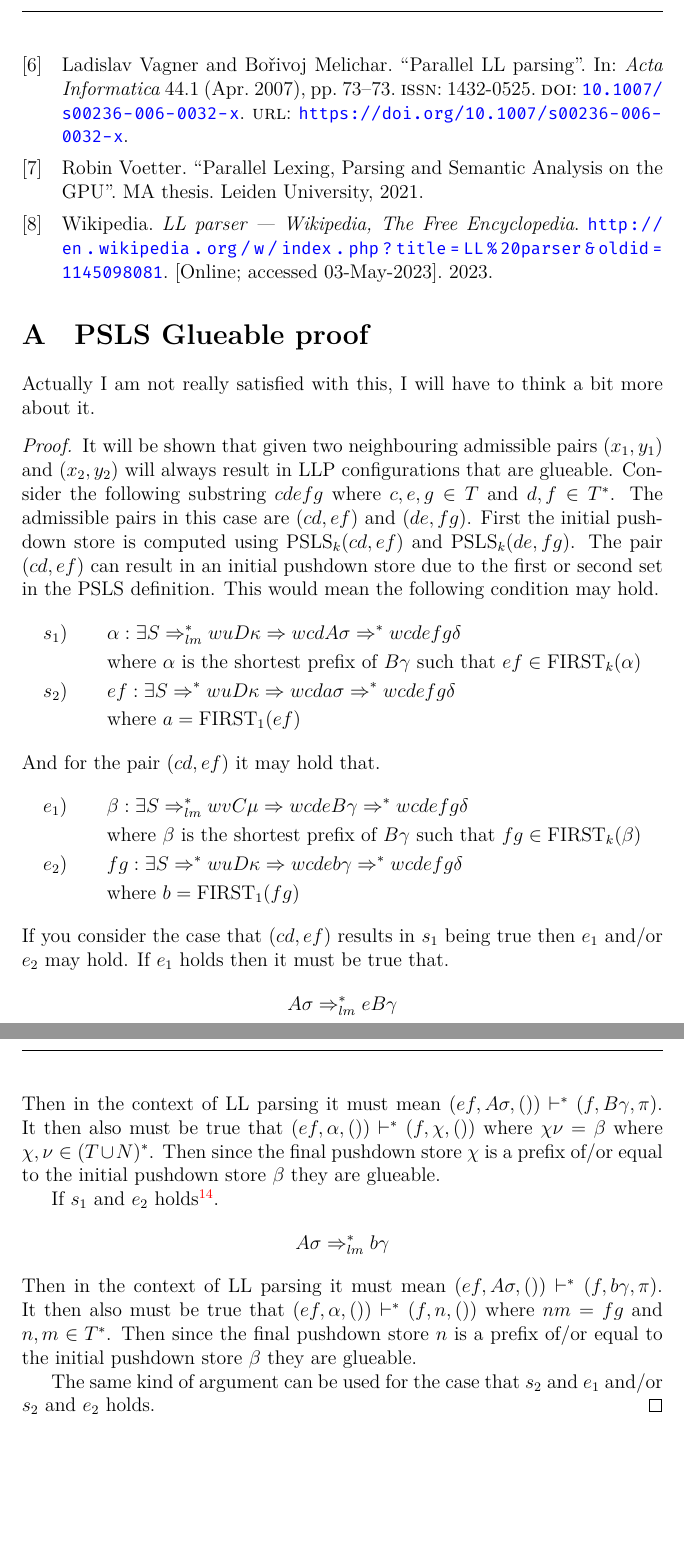
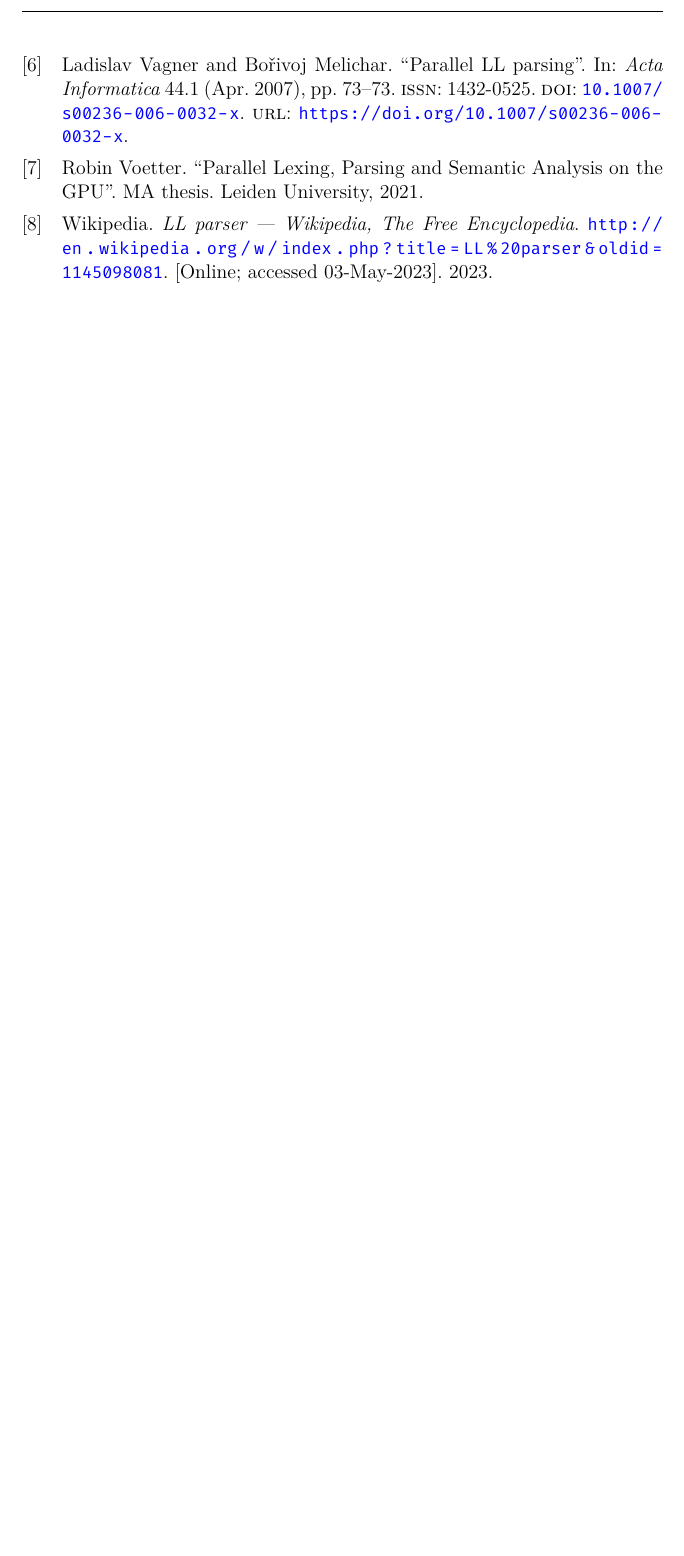
Before and after one commit to WilliamDue/parallel-parser-paper, a LaTeX paper (main.tex): two parts of pages 26 and 27 of 27 before the commit and part of page 26 of 26 after it, the two joined at a grey line, cut so that both start at the same text, the shorter picture padded with empty space. Compiled offline with XeLaTeX.

```diff
--- a/main.tex
+++ b/main.tex
@@ -212,7 +212,7 @@
 The usability of the grammar class $\LLP(q, k)$ is at the moment unknown for $q > 1$ and $k > 1$. It is known a $\LLP(1, 1)$ parser generator can be used for JSON and a small C-like language \cite{voetter2021}. These implementations come with limitations, an example is JSON is not $\LLP(1, 1)$ \cite[60]{voetter2021}, so modifications are made such that JSON can be parsed. The hope is that by creating a $\LLP(q, k)$ parser this can help mitigate these limitations.
 
 \printbibliography
-\appendix
-\section{PSLS Glueable proof}
-\input{sections/appendix/proof.tex}
+% \appendix
+% \section{PSLS Glueable proof}
+% \input{sections/appendix/proof.tex}
 \end{document}
```
Also changed, not shown: sections/theory/ll.tex (+1 -1 lines), main.pdf.
